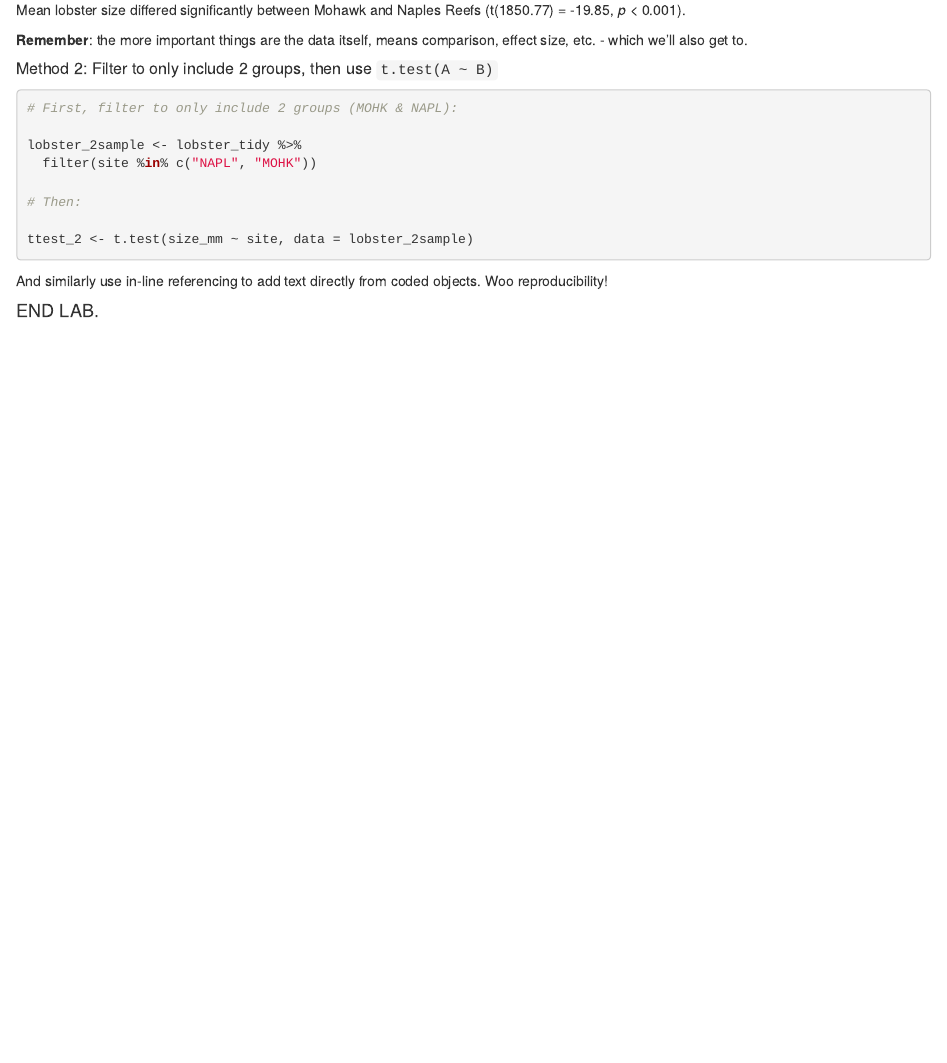
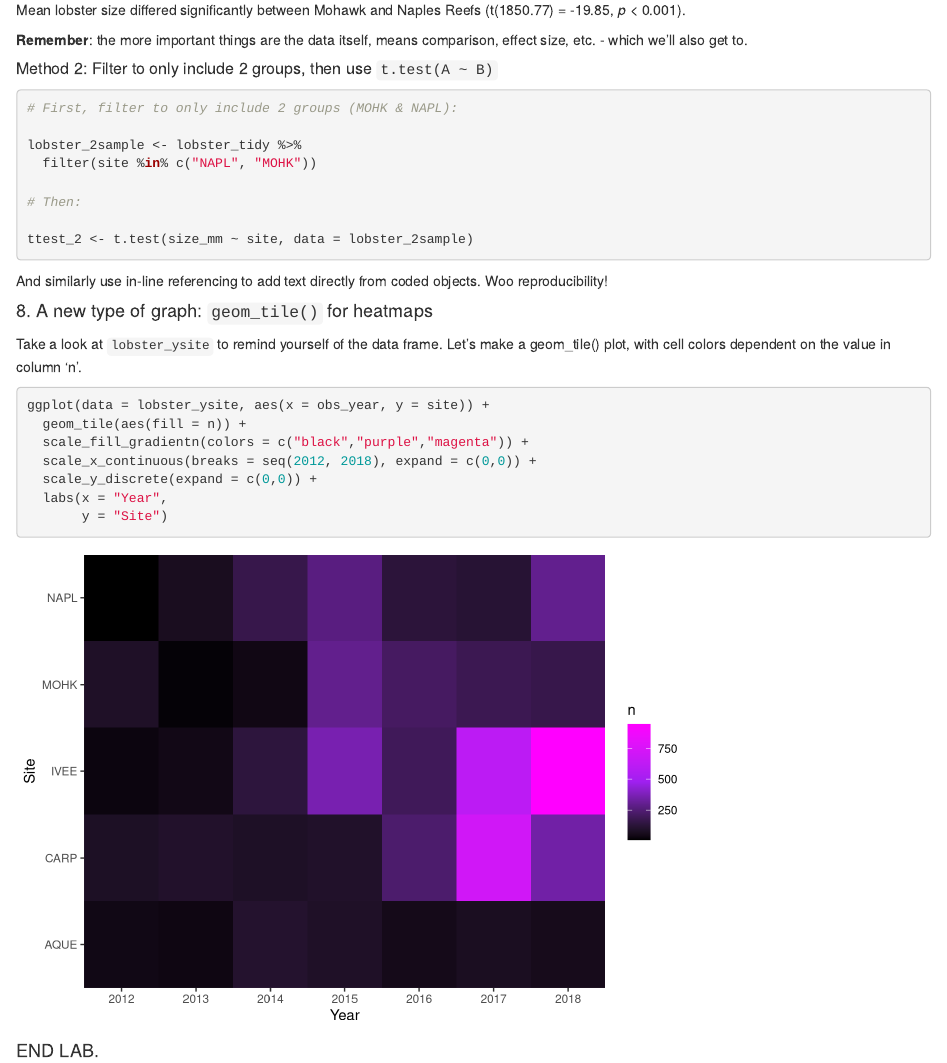
Before and after one commit to allisonhorst/esm-206-labs-2019, an R Markdown document (lab_5_materials/lab_5_key.Rmd): the page in a window 1100 px wide, from 8000 px down. Rendered offline with R 4.5, knitr and Pandoc, with nearby package versions; code that draws random numbers runs with fixed seeds of ours; column names are cleaned by a stand-in for the janitor package.

Commit message:
added geom_tile() heatmap example

````diff
--- a/lab_5_materials/lab_5_key.Rmd
+++ b/lab_5_materials/lab_5_key.Rmd
@@ -268,4 +268,21 @@ ttest_2 <- t.test(size_mm ~ site, data = lobster_2sample)
 
 And similarly use in-line referencing to add text directly from coded objects. Woo reproducibility!
 
+#### 8. A new type of graph: `geom_tile()` for heatmaps
+
+Take a look at `lobster_ysite` to remind yourself of the data frame. Let's make a geom_tile() plot, with cell colors dependent on the value in column 'n'.
+
+```{r}
+ggplot(data = lobster_ysite, aes(x = obs_year, y = site)) +
+  geom_tile(aes(fill = n)) +
+  scale_fill_gradientn(colors = c("black","purple","magenta")) +
+  scale_x_continuous(breaks = seq(2012, 2018), expand = c(0,0)) +
+  scale_y_discrete(expand = c(0,0)) +
+  labs(x = "Year",
+       y = "Site")
+```
+
+
+
+
 #### END LAB.
````
Also changed, not shown: lab_5_materials/lab_5_key.html.
